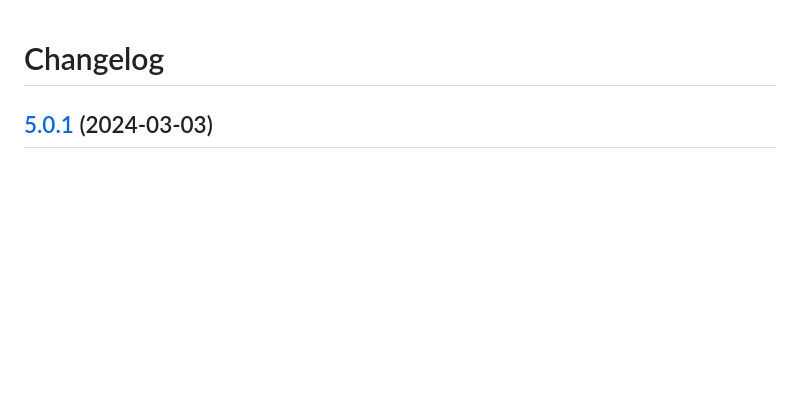
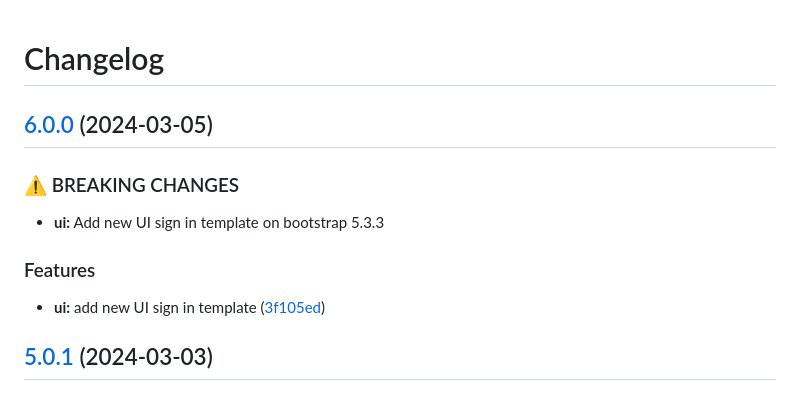
Before and after one commit to ideaigniter/release-please-training, a Markdown page: CHANGELOG.md, the part around the change. Rendered like a GitHub page; blank space fills up the shorter version.

Commit message:
chore(main): release 6.0.0

```diff
--- a/CHANGELOG.md
+++ b/CHANGELOG.md
@@ -1,4 +1,15 @@
 # Changelog
+
+## [6.0.0](https://github.com/ideaigniter/release-please-training-demo/compare/v5.0.1...v6.0.0) (2024-03-05)
+
+
+### ⚠ BREAKING CHANGES
+
+* **ui:** Add new UI sign in template on bootstrap 5.3.3
+
+### Features
+
+* **ui:** add new UI sign in template ([3f105ed](https://github.com/ideaigniter/release-please-training-demo/commit/3f105ede86435fcf48aabbbdca76ef5938265e84))
 
 ## [5.0.1](https://github.com/ideaigniter/release-please-training-demo/compare/v5.0.0...v5.0.1) (2024-03-03)
 
```
